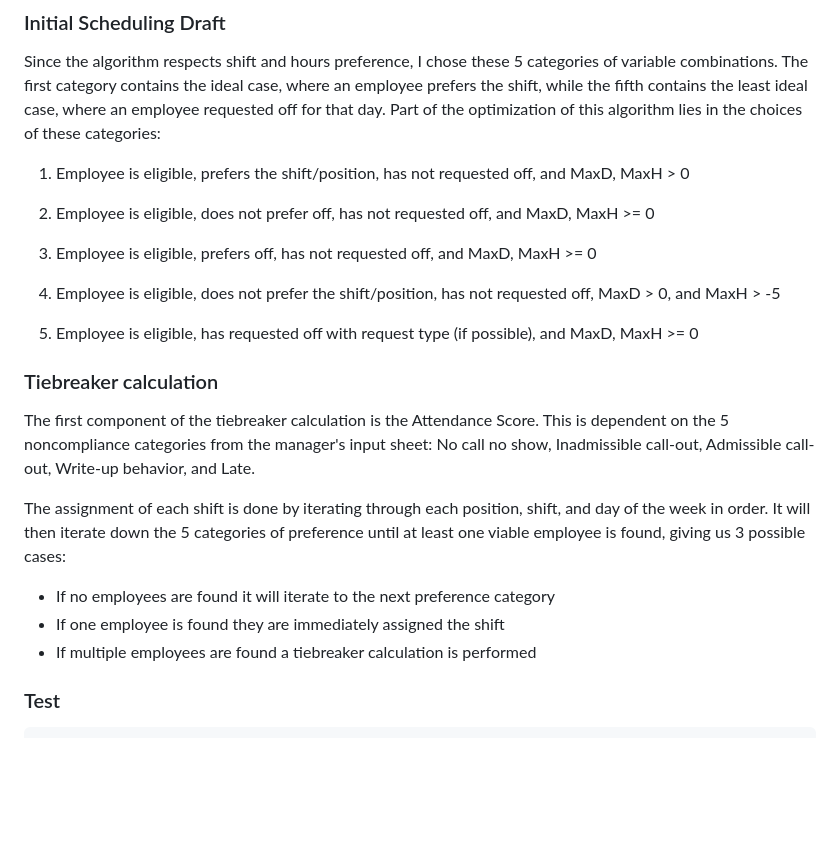
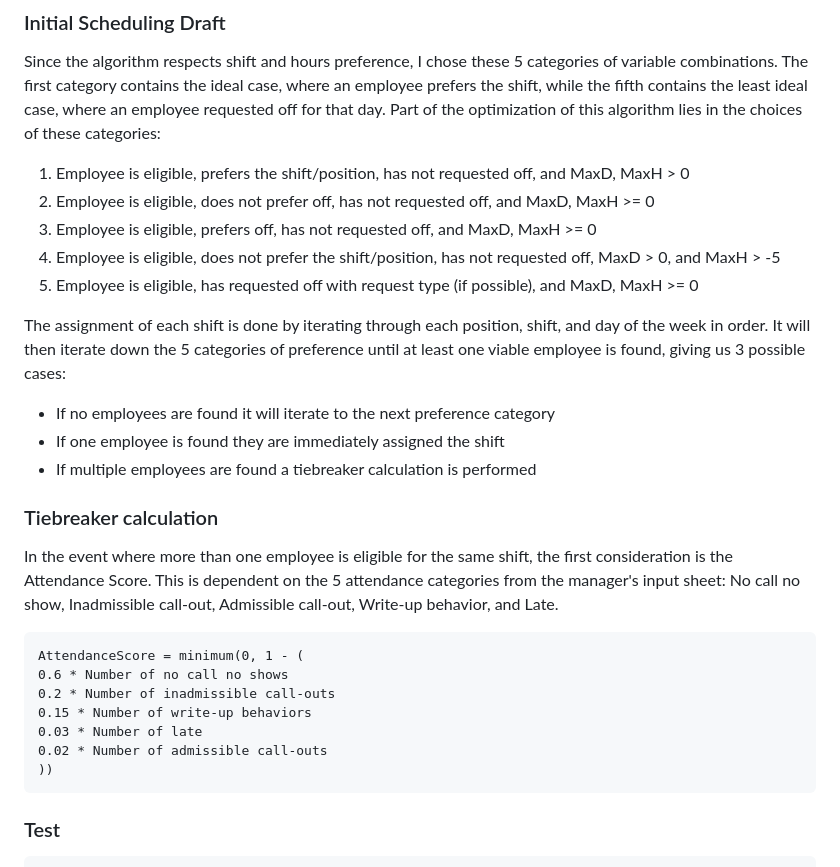
Before and after one commit to brananharrison/EmployeeScheduler, a Markdown page: README.md, the part around the change. Rendered like a GitHub page; blank space fills up the shorter version.

````diff
--- a/README.md
+++ b/README.md
@@ -61,25 +61,10 @@ Each employee will have a variety of variables associated with a given shift:
 Since the algorithm respects shift and hours preference, I chose these 5 categories of variable combinations. The first category contains the ideal case, where an employee prefers the shift, while the fifth contains the least ideal case, where an employee requested off for that day. Part of the optimization of this algorithm lies in the choices of these categories:
 
 1. Employee is eligible, prefers the shift/position, has not requested off, and MaxD, MaxH > 0
-
 2. Employee is eligible, does not prefer off, has not requested off, and MaxD, MaxH >= 0
-
 3. Employee is eligible, prefers off, has not requested off, and MaxD, MaxH >= 0
-
 4. Employee is eligible, does not prefer the shift/position, has not requested off, MaxD > 0, and MaxH > -5
-
 5. Employee is eligible, has requested off with request type (if possible), and MaxD, MaxH >= 0
-
-
-
-
-### Tiebreaker calculation
-The first component of the tiebreaker calculation is the Attendance Score. This is dependent on the 5 noncompliance categories from the manager's input sheet: No call no show, Inadmissible call-out, Admissible call-out, Write-up behavior, and Late.‍
-
-
-
-
-
 
 The assignment of each shift is done by iterating through each position, shift, and day of the week in order. It will then iterate down the 5 categories of preference until at least one viable employee is found, giving us 3 possible cases:
 
@@ -88,6 +73,26 @@ The assignment of each shift is done by iterating through each position, shift,
 - If multiple employees are found a tiebreaker calculation is performed
 
 
+### Tiebreaker calculation
+In the event where more than one employee is eligible for the same shift, the first consideration is the Attendance Score. This is dependent on the 5 attendance categories from the manager's input sheet: No call no show, Inadmissible call-out, Admissible call-out, Write-up behavior, and Late.‍
+
+```
+AttendanceScore = minimum(0, 1 - (
+0.6 * Number of no call no shows
+0.2 * Number of inadmissible call-outs
+0.15 * Number of write-up behaviors
+0.03 * Number of late
+0.02 * Number of admissible call-outs
+))
+```
+
+
+
+
+
+
+
+
 ### Test
 ```python
 def greet(name):
````
